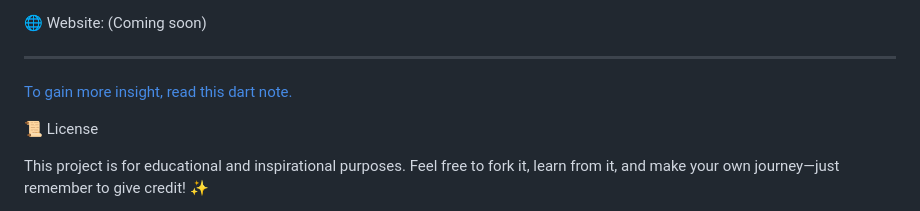
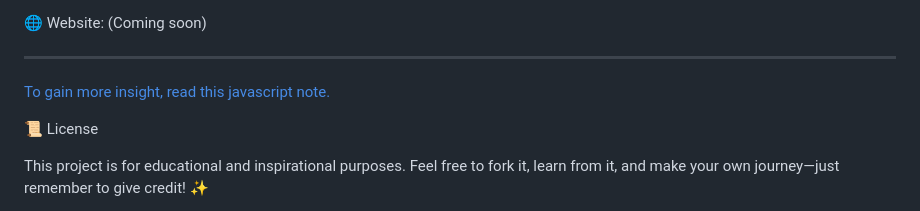
Before and after one commit to ghanashyambudhathoki01/JavaScript-Learning-Journey, a Markdown page: README.md, the part around the change. GitHub-like rendering.

```diff
--- a/README.md
+++ b/README.md
@@ -97,7 +97,7 @@ Connect with me: <br>
 
 
 ---
-<a href="https://www.notion.so/JavaScript-Complete-Note-26cc3cb5e1a68073995ed3457b123fe1?source=copy_link" target="_blank">To gain more insight, read this dart note.</a>
+<a href="https://www.notion.so/JavaScript-Complete-Note-26cc3cb5e1a68073995ed3457b123fe1?source=copy_link" target="_blank">To gain more insight, read this javascript note.</a>
 
 📜 License
 
```
